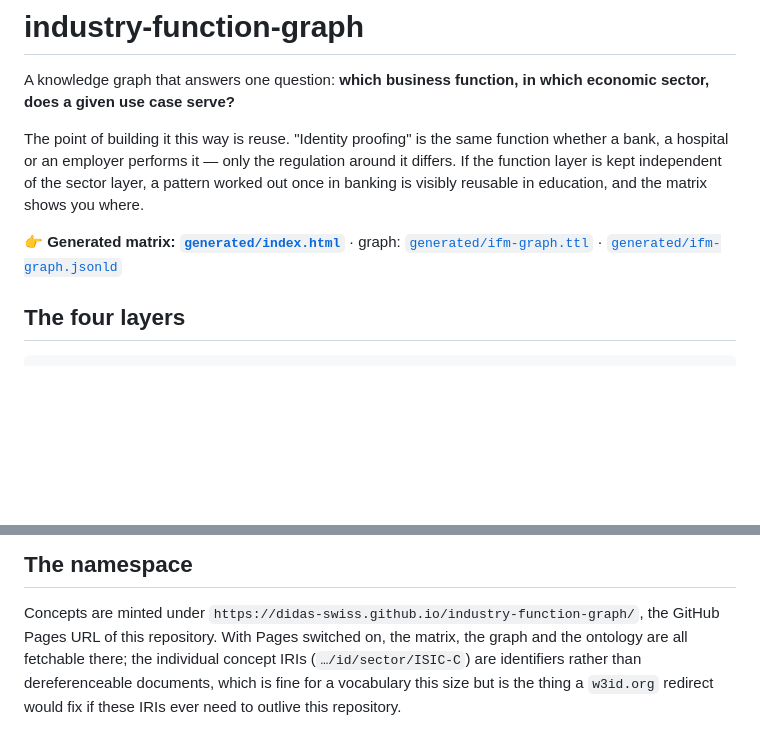
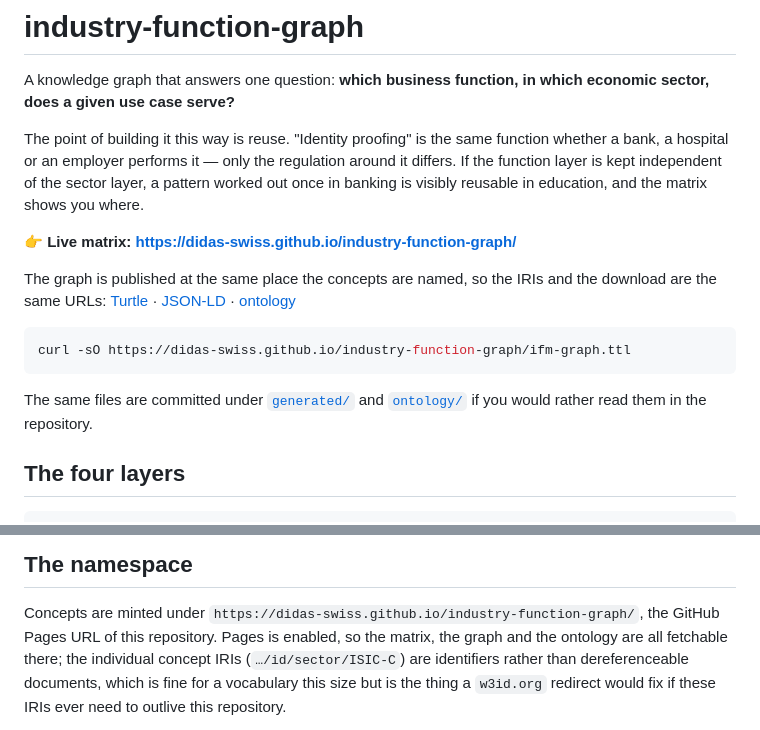
Before and after one commit to Accelerate-GmbH/industry-function-graph, a Markdown page: README.md, 2 parts joined by grey strips. GitHub-like rendering; blank space fills up the shorter version.

Commit message:
Link the published matrix and graph from the README
The README pointed only at the files in generated/, which made the graph
look like something you clone to read. It is served at the same URLs the
concepts are named after, so the IRI and the download are one address -
say that, and lead with the live matrix.

Also drops the "with Pages switched on" hedge, which is no longer a
condition.

````diff
--- a/README.md
+++ b/README.md
@@ -9,9 +9,20 @@ regulation around it differs. If the function layer is kept independent of the
 sector layer, a pattern worked out once in banking is visibly reusable in
 education, and the matrix shows you where.
 
-**👉 Generated matrix: [`generated/index.html`](./generated/index.html)** ·
-graph: [`generated/ifm-graph.ttl`](./generated/ifm-graph.ttl) ·
-[`generated/ifm-graph.jsonld`](./generated/ifm-graph.jsonld)
+**👉 Live matrix: https://didas-swiss.github.io/industry-function-graph/**
+
+The graph is published at the same place the concepts are named, so the IRIs and
+the download are the same URLs:
+[Turtle](https://didas-swiss.github.io/industry-function-graph/ifm-graph.ttl) ·
+[JSON-LD](https://didas-swiss.github.io/industry-function-graph/ifm-graph.jsonld) ·
+[ontology](https://didas-swiss.github.io/industry-function-graph/ontology)
+
+```bash
+curl -sO https://didas-swiss.github.io/industry-function-graph/ifm-graph.ttl
+```
+
+The same files are committed under [`generated/`](./generated) and
+[`ontology/`](./ontology) if you would rather read them in the repository.
 
 ## The four layers
 
@@ -76,7 +87,7 @@ still runs.
 
 Concepts are minted under
 `https://didas-swiss.github.io/industry-function-graph/`, the GitHub Pages
-URL of this repository. With Pages switched on, the matrix, the graph and the
+URL of this repository. Pages is enabled, so the matrix, the graph and the
 ontology are all fetchable there; the individual concept IRIs
 (`…/id/sector/ISIC-C`) are identifiers rather than dereferenceable documents,
 which is fine for a vocabulary this size but is the thing a `w3id.org` redirect
````
